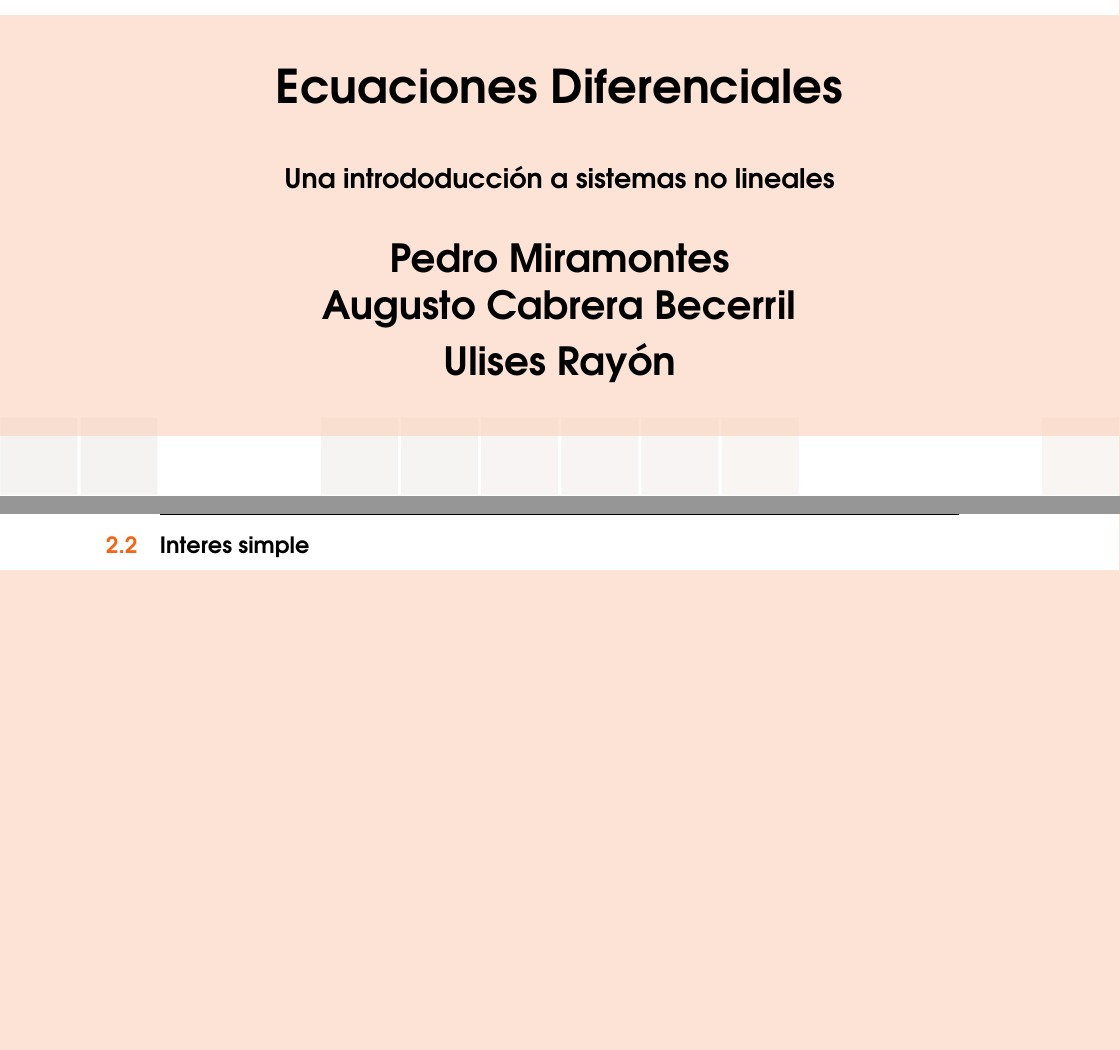
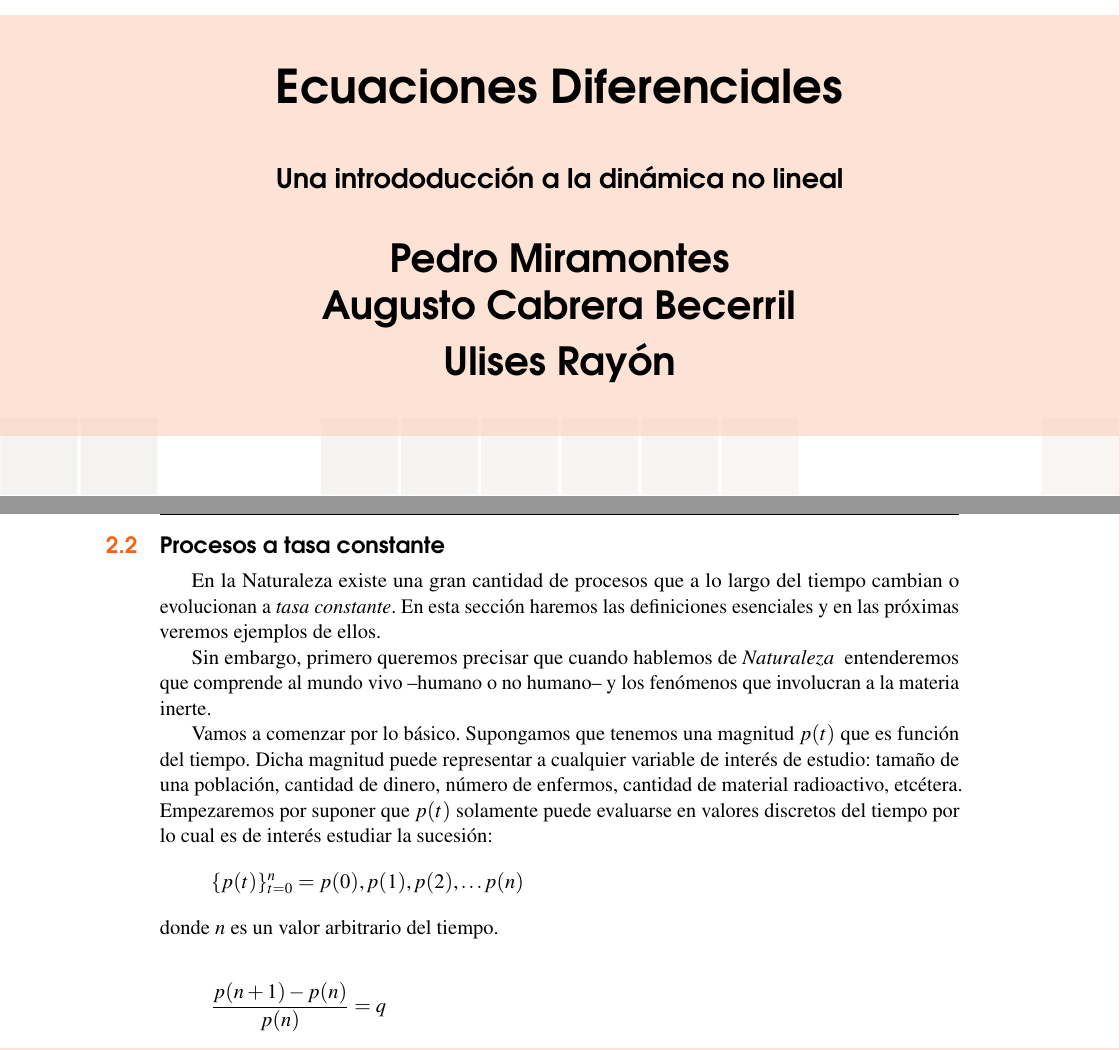
Before and after one commit to acb100cias/Libro_EDO-Copy-, a LaTeX book (main.tex, which reads interes.tex): two parts of pages 1 and 10 of 35, joined at a grey line, cut so that both start at the same text, the shorter picture padded with empty space. Compiled offline with pdfLaTeX.

Commit message:
16-07-2020

```diff
--- a/interes.tex
+++ b/interes.tex
@@ -1 +1,16 @@
-\section{Interes simple}
+\section{Procesos a tasa constante}
+
+En la Naturaleza existe una gran cantidad de procesos que a lo largo del tiempo cambian o evolucionan a {\it tasa constante}. En esta sección haremos las definiciones esenciales y en las próximas veremos ejemplos de ellos.
+
+Sin embargo, primero queremos precisar que cuando hablemos de {\it Naturaleza } entenderemos que comprende al mundo vivo --humano o no humano-- y los fenómenos que involucran a la materia inerte.
+
+Vamos a  comenzar por lo básico. Supongamos que tenemos una magnitud $p(t)$ que es función del tiempo. Dicha magnitud puede representar a cualquier variable de interés de estudio: tamaño de una población, cantidad de dinero, número de enfermos, cantidad de material radioactivo, etcétera. Empezaremos por suponer que $p(t)$ solamente puede evaluarse en valores discretos del tiempo por lo cual es de interés estudiar la sucesión:
+\[
+\{p(t)\}_{t=0}^n = p(0),p(1),p(2),\hdots p(n)
+\]
+\noindent donde $n$ es un valor arbitrario del tiempo.
+
+
+\[
+ \dfrac {p(n+1) -p(n) }{p(n)}=q\\
+ \]
--- a/main.tex
+++ b/main.tex
@@ -44,6 +44,12 @@
 
 \documentclass[11pt,fleqn]{book} % Default font size and left-justified equations
 
+\usepackage{amsmath,amssymb}
+\usepackage{mathpazo}
+\usepackage[utf8]{inputenc}
+\usepackage[spanish]{babel}
+\usepackage{graphicx}
+
 %----------------------------------------------------------------------------------------
 
 \input{structure} % Insert the commands.tex file which contains the majority of the structure behind the template
@@ -62,7 +68,7 @@
 {\begin{tikzpicture}[remember picture,overlay]
 \node[anchor=north west,inner sep=0pt] at (0,0) {\includegraphics[width=\paperwidth]{background}}; % Background image
 \draw[anchor=north] (midpoint) node [fill=ocre!30!white,fill opacity=0.6,text opacity=1,inner sep=1cm]{\Huge\centering\bfseries\sffamily\parbox[c][][t]{\paperwidth}{\centering Ecuaciones Diferenciales\\[15pt] % Book title
-{\Large Una intrododucci\'on a sistemas no lineales}\\[20pt] % Subtitle
+{\Large Una intrododucci\'on a la dinámica no lineal}\\[20pt] % Subtitle
 {\huge Pedro Miramontes\\ Augusto Cabrera Becerril\\ Ulises Rayón}}}; % Author name
 \end{tikzpicture}};
 \end{tikzpicture}
```
Also changed, not shown: existenciayunicidad.tex (+1 -1 lines), poblaciones2.tex (+2 -2 lines), separacondevariables.tex (+3 -3 lines).
